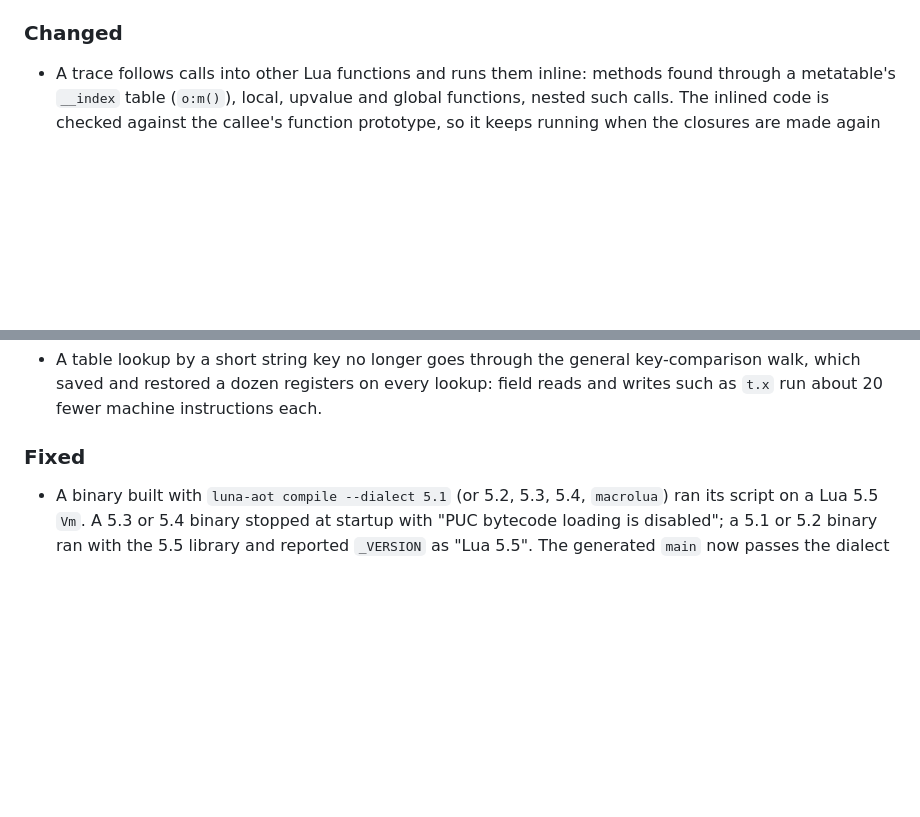
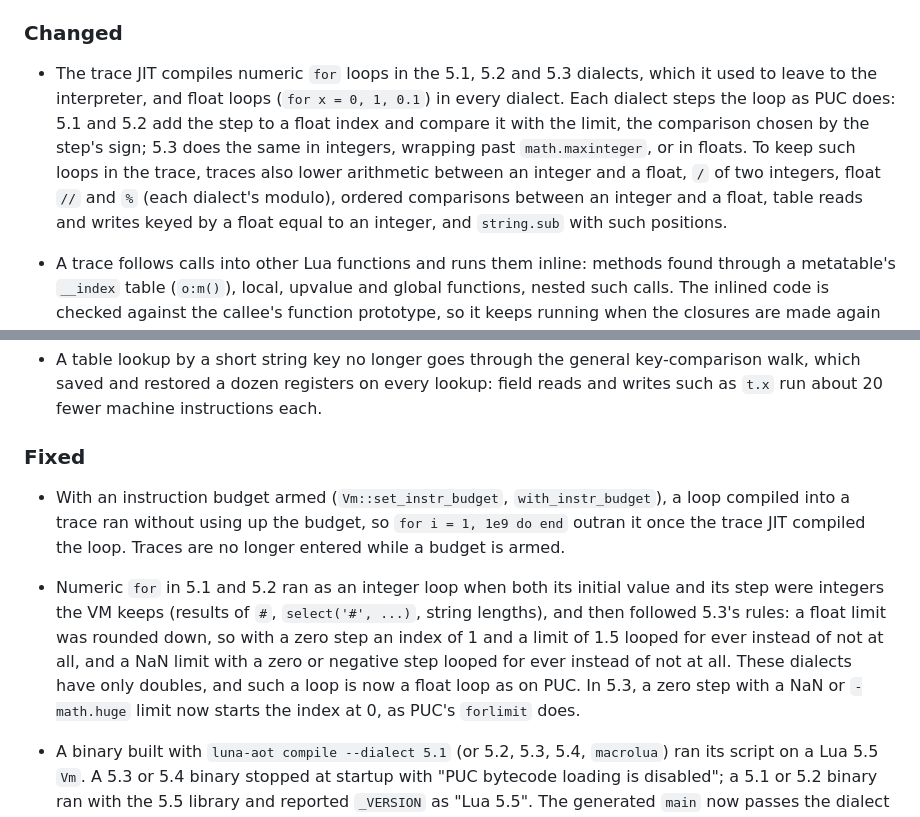
Before and after one commit to goliajp/luna, a Markdown page: CHANGELOG.md, 2 parts joined by grey strips. Drawn GitHub-style; blank space fills up the shorter version.

Commit message:
docs: numeric for loops in traces for 5.1 to 5.3

```diff
--- a/CHANGELOG.md
+++ b/CHANGELOG.md
@@ -100,6 +100,18 @@ optimization.
   that) instead of dereferencing it.
 
 ### Changed
+
+- The trace JIT compiles numeric `for` loops in the 5.1, 5.2 and 5.3
+  dialects, which it used to leave to the interpreter, and float loops
+  (`for x = 0, 1, 0.1`) in every dialect. Each dialect steps the loop as
+  PUC does: 5.1 and 5.2 add the step to a float index and compare it with
+  the limit, the comparison chosen by the step's sign; 5.3 does the same
+  in integers, wrapping past `math.maxinteger`, or in floats. To keep
+  such loops in the trace, traces also lower arithmetic between an
+  integer and a float, `/` of two integers, float `//` and `%` (each
+  dialect's modulo), ordered comparisons between an integer and a float,
+  table reads and writes keyed by a float equal to an integer, and
+  `string.sub` with such positions.
 
 - A trace follows calls into other Lua functions and runs them inline:
   methods found through a metatable's `__index` table (`o:m()`), local,
@@ -233,6 +245,22 @@ optimization.
   about 20 fewer machine instructions each.
 
 ### Fixed
+
+- With an instruction budget armed (`Vm::set_instr_budget`,
+  `with_instr_budget`), a loop compiled into a trace ran without using up
+  the budget, so `for i = 1, 1e9 do end` outran it once the trace JIT
+  compiled the loop. Traces are no longer entered while a budget is
+  armed.
+
+- Numeric `for` in 5.1 and 5.2 ran as an integer loop when both its
+  initial value and its step were integers the VM keeps (results of `#`,
+  `select('#', ...)`, string lengths), and then followed 5.3's rules: a
+  float limit was rounded down, so with a zero step an index of 1 and a
+  limit of 1.5 looped for ever instead of not at all, and a NaN limit with
+  a zero or negative step looped for ever instead of not at all. These
+  dialects have only doubles, and such a loop is now a float loop as on
+  PUC. In 5.3, a zero step with a NaN or `-math.huge` limit now starts
+  the index at 0, as PUC's `forlimit` does.
 
 - A binary built with `luna-aot compile --dialect 5.1` (or 5.2, 5.3, 5.4,
   `macrolua`) ran its script on a Lua 5.5 `Vm`. A 5.3 or 5.4 binary
```
Also changed, not shown: docs/architecture.md (+12 -0 lines).
